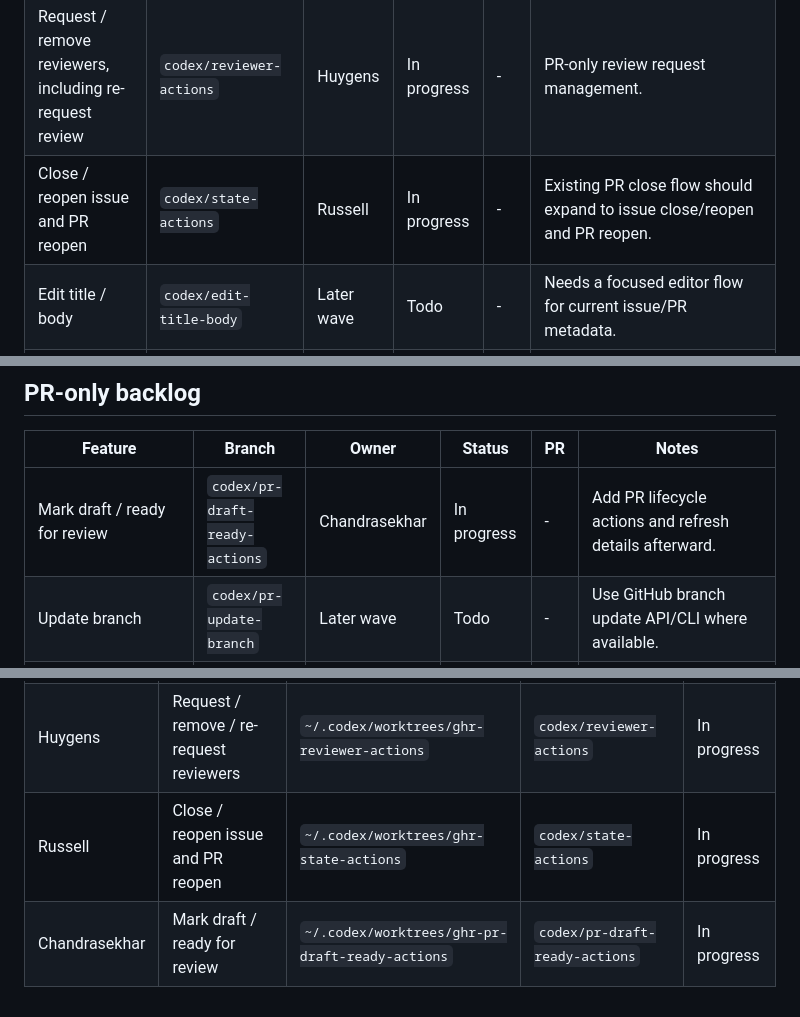
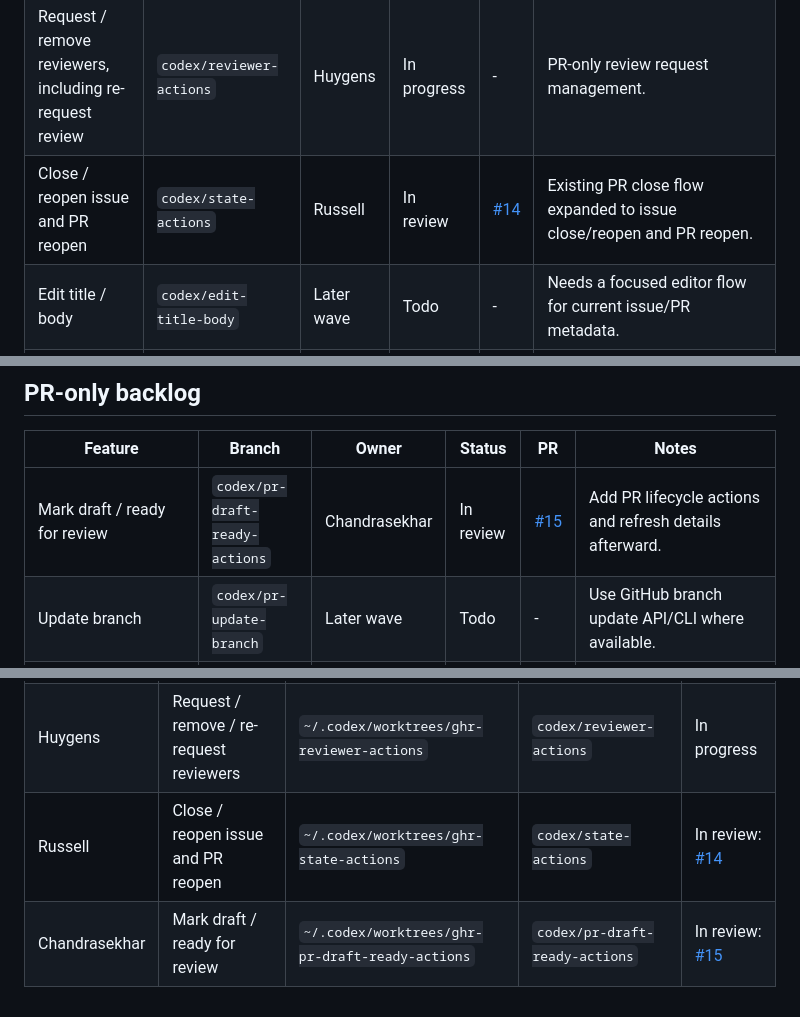
Before and after one commit to chenyukang/ghr, a Markdown page: task.md, 3 parts joined by grey strips. GitHub-like rendering.

Commit message:
Track completed state and draft actions

```diff
--- a/task.md
+++ b/task.md
@@ -28,7 +28,7 @@ review.
 | --- | --- | --- | --- | --- | --- |
 | Assign / unassign assignees | `codex/assignee-actions` | Harvey | In progress | - | Support issues and PRs through GitHub issue assignee APIs. |
 | Request / remove reviewers, including re-request review | `codex/reviewer-actions` | Huygens | In progress | - | PR-only review request management. |
-| Close / reopen issue and PR reopen | `codex/state-actions` | Russell | In progress | - | Existing PR close flow should expand to issue close/reopen and PR reopen. |
+| Close / reopen issue and PR reopen | `codex/state-actions` | Russell | In review | [#14](https://github.com/chenyukang/ghr/pull/14) | Existing PR close flow expanded to issue close/reopen and PR reopen. |
 | Edit title / body | `codex/edit-title-body` | Later wave | Todo | - | Needs a focused editor flow for current issue/PR metadata. |
 | Change milestone | `codex/milestone-actions` | Later wave | Todo | - | Needs milestone list/prefix selection plus clear/remove. |
 | Quick state/search filters in TUI | `codex/search-filter-shortcuts` | Later wave | Todo | - | open/closed/merged/draft/all plus assignee/author/label filters. |
@@ -37,7 +37,7 @@ review.
 
 | Feature | Branch | Owner | Status | PR | Notes |
 | --- | --- | --- | --- | --- | --- |
-| Mark draft / ready for review | `codex/pr-draft-ready-actions` | Chandrasekhar | In progress | - | Add PR lifecycle actions and refresh details afterward. |
+| Mark draft / ready for review | `codex/pr-draft-ready-actions` | Chandrasekhar | In review | [#15](https://github.com/chenyukang/ghr/pull/15) | Add PR lifecycle actions and refresh details afterward. |
 | Update branch | `codex/pr-update-branch` | Later wave | Todo | - | Use GitHub branch update API/CLI where available. |
 | Enable / disable auto-merge | `codex/pr-auto-merge-actions` | Later wave | Todo | - | Requires merge method choice and repository capability checks. |
 | Merge method selection: merge / squash / rebase | `codex/pr-merge-methods` | Later wave | Todo | - | Existing merge confirmation should expose method selection. |
@@ -51,5 +51,5 @@ review.
 | --- | --- | --- | --- | --- |
 | Harvey | Assign / unassign assignees | `~/.codex/worktrees/ghr-assignee-actions` | `codex/assignee-actions` | In progress |
 | Huygens | Request / remove / re-request reviewers | `~/.codex/worktrees/ghr-reviewer-actions` | `codex/reviewer-actions` | In progress |
-| Russell | Close / reopen issue and PR reopen | `~/.codex/worktrees/ghr-state-actions` | `codex/state-actions` | In progress |
-| Chandrasekhar | Mark draft / ready for review | `~/.codex/worktrees/ghr-pr-draft-ready-actions` | `codex/pr-draft-ready-actions` | In progress |
+| Russell | Close / reopen issue and PR reopen | `~/.codex/worktrees/ghr-state-actions` | `codex/state-actions` | In review: [#14](https://github.com/chenyukang/ghr/pull/14) |
+| Chandrasekhar | Mark draft / ready for review | `~/.codex/worktrees/ghr-pr-draft-ready-actions` | `codex/pr-draft-ready-actions` | In review: [#15](https://github.com/chenyukang/ghr/pull/15) |
```
